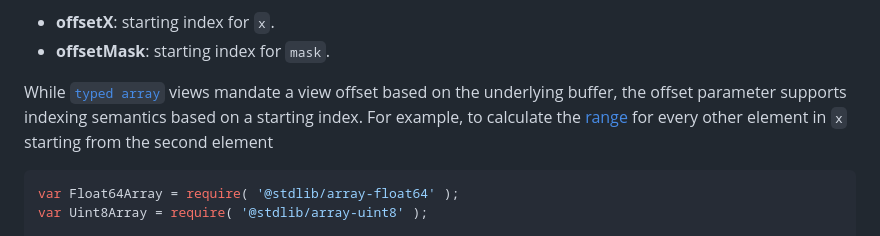
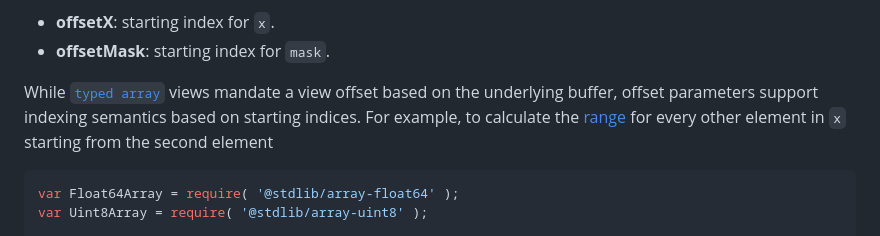
Before and after one commit to stdlib-js/stats-base-dnanmskrange, a Markdown page: README.md, the part around the change. GitHub-like rendering.

````diff
--- a/README.md
+++ b/README.md
@@ -147,7 +147,7 @@ The function has the following additional parameters:
 -   **offsetX**: starting index for `x`.
 -   **offsetMask**: starting index for `mask`.
 
-While [`typed array`][mdn-typed-array] views mandate a view offset based on the underlying buffer, the offset parameter supports indexing semantics based on a starting index. For example, to calculate the [range][range] for every other element in `x` starting from the second element
+While [`typed array`][mdn-typed-array] views mandate a view offset based on the underlying buffer, offset parameters support indexing semantics based on starting indices. For example, to calculate the [range][range] for every other element in `x` starting from the second element
 
 ```javascript
 var Float64Array = require( '@stdlib/array-float64' );
````
Also changed, not shown: CHANGELOG.md (+1 -0 lines).
